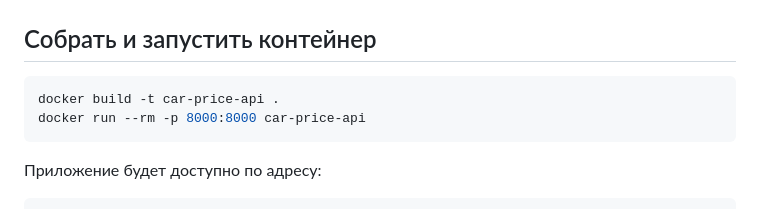
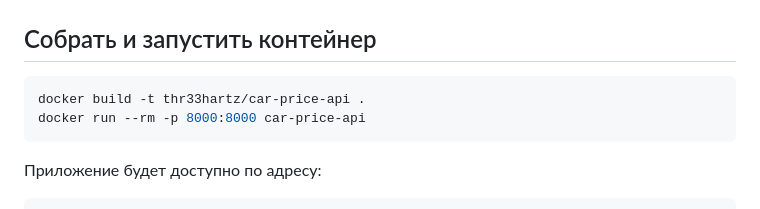
Before and after one commit to SultanMukashev/AILabEngineers, a Markdown page: lab3/README.md, the part around the change. Rendered like a GitHub page.

````diff
--- a/lab3/README.md
+++ b/lab3/README.md
@@ -55,7 +55,7 @@ FastAPI-приложение для оценки стоимости автомо
 ##  Собрать и запустить контейнер
 
 ```bash
-docker build -t car-price-api .
+docker build -t thr33hartz/car-price-api .
 docker run --rm -p 8000:8000 car-price-api
 ```
 
````
